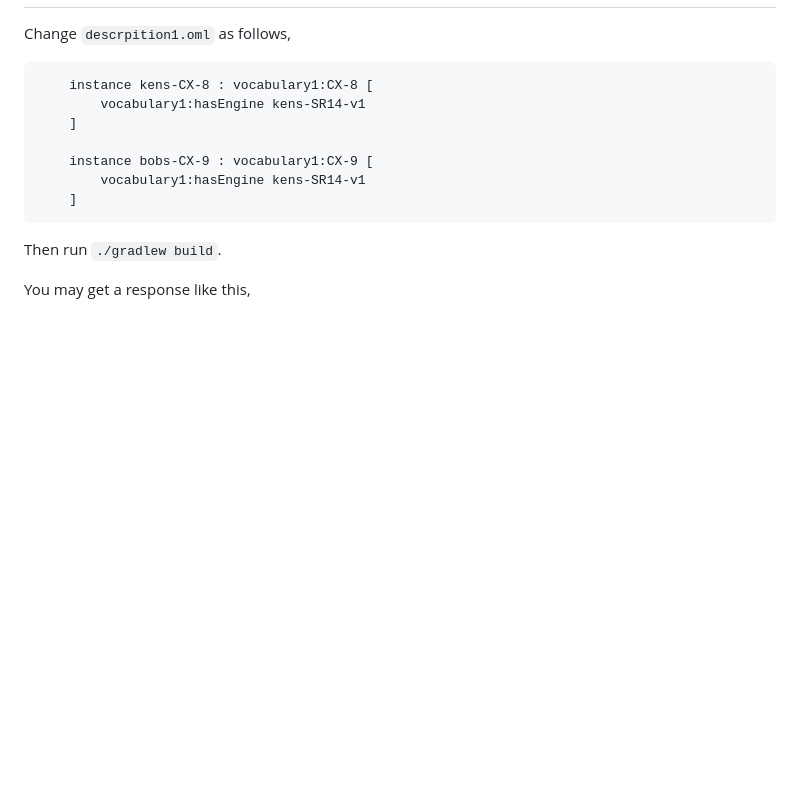
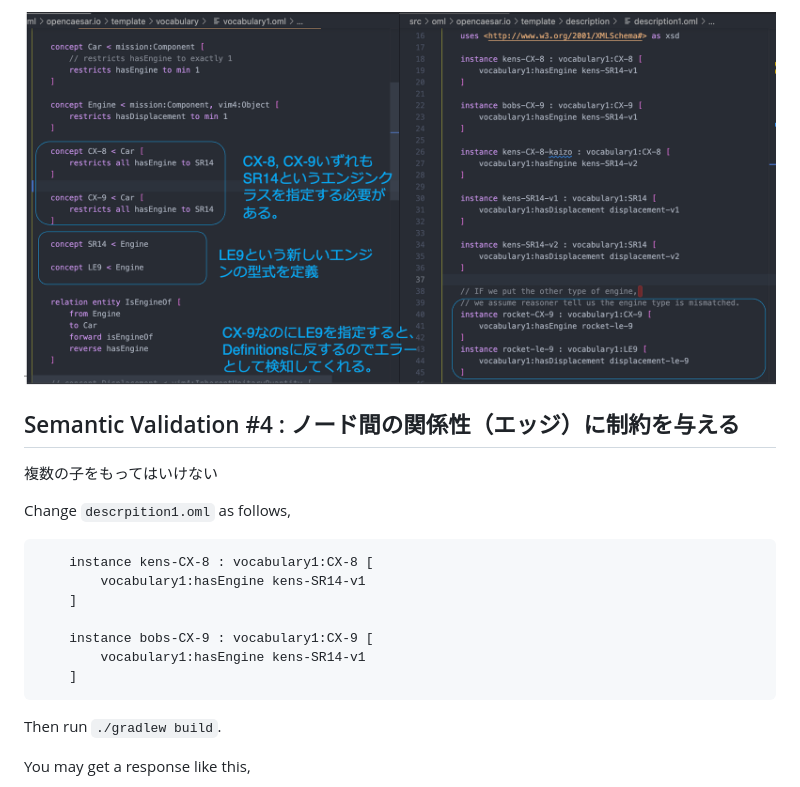
Before and after one commit to UTNAK/oml-car-variants, a Markdown page: README.md, the part around the change printed below. GitHub-like rendering; pictures changed too: image/README/1750488933716.png (added); blank space fills up the shorter version.

```diff
--- a/README.md
+++ b/README.md
@@ -171,3 +229,8 @@ WHERE {
+![1750488933716](image/README/1750488933716.png)
+
+
+## Semantic Validation #4 : ノード間の関係性（エッジ）に制約を与える
+複数の子をもってはいけない
 
 Change `descrpition1.oml` as follows,
 
```
Also changed, not shown: other parts of README.md (+59 -1 lines), image/README/1750488602204.png (added), img/image.png (added).
